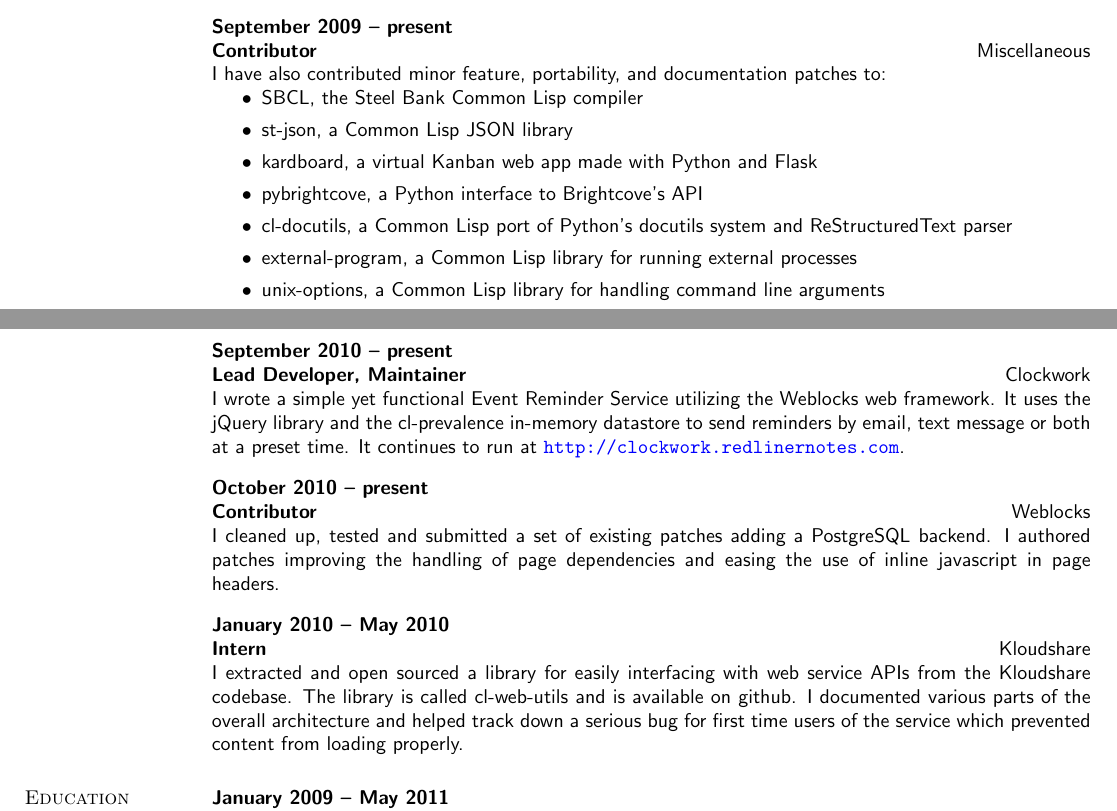
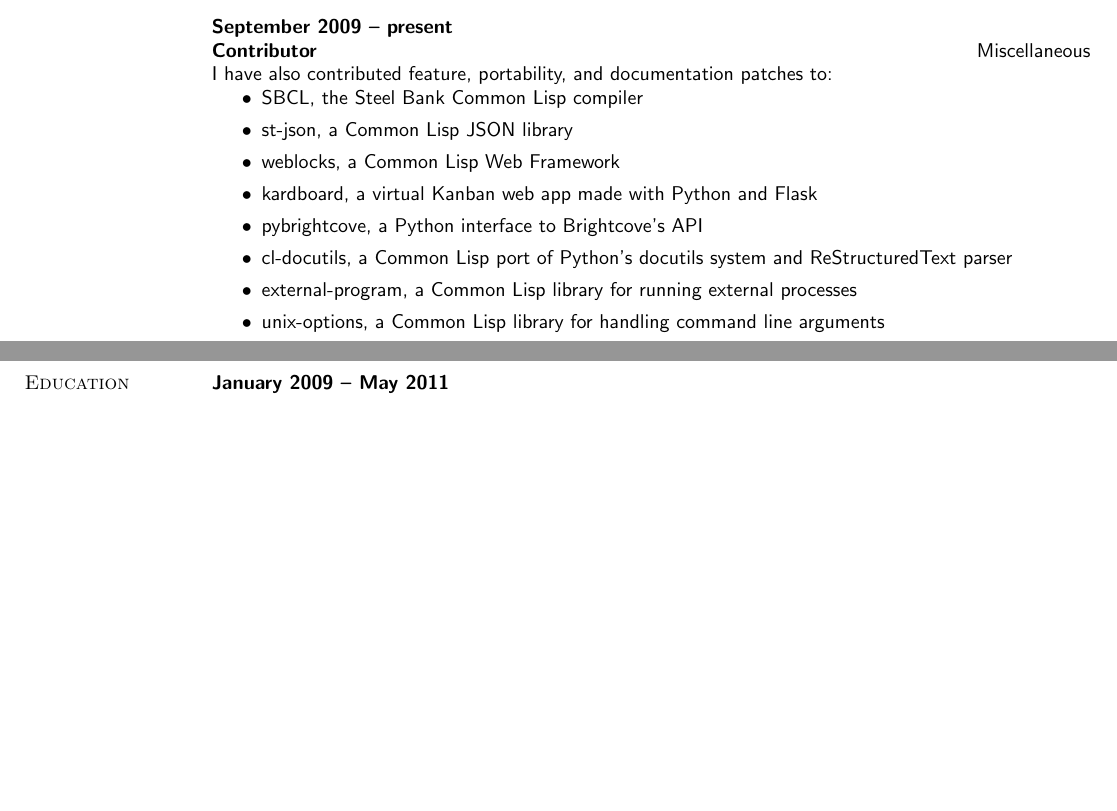
Before and after one commit to kingcons/dotfiles, a LaTeX CV (resume/resume.tex): two parts of pages 1 and 2 of 2, joined at a grey line, cut so that both start at the same text, the shorter picture padded with empty space. Compiled offline with pdfLaTeX.

Commit message:
Trim my older open source work.

```diff
--- a/resume/resume.tex
+++ b/resume/resume.tex
@@ -143,47 +143,17 @@
 \title{Contributor}
 \employer{Miscellaneous}
 \begin{position}
-  I have also contributed minor feature, portability, and documentation patches to:
+  I have also contributed feature, portability, and documentation patches to:
   \begin{itemize}
     \item{SBCL, the Steel Bank Common Lisp compiler}
     \item{st-json, a Common Lisp JSON library}
+    \item{weblocks, a Common Lisp Web Framework}
     \item{kardboard, a virtual Kanban web app made with Python and Flask}
     \item{pybrightcove, a Python interface to Brightcove's API}
     \item{cl-docutils, a Common Lisp port of Python's docutils system and ReStructuredText parser}
     \item{external-program, a Common Lisp library for running external processes}
     \item{unix-options, a Common Lisp library for handling command line arguments}
   \end{itemize}
-\end{position}
-
-\title{Lead Developer, Maintainer}
-\employer{Clockwork}
-\dates{September 2010 -- present}
-\begin{position}
-  I wrote a simple yet functional Event Reminder Service utilizing
-  the Weblocks web framework. It uses the jQuery library and the cl-prevalence
-  in-memory datastore to send reminders by email, text message or both at a preset time.
-  It continues to run at \url{http://clockwork.redlinernotes.com}.
-\end{position}
-
-\title{Contributor}
-\employer{Weblocks}
-\dates{October 2010 -- present}
-\begin{position}
-  I cleaned up, tested and submitted a set of existing patches adding
-  a PostgreSQL backend. I authored patches improving the handling of
-  page dependencies and easing the use of inline javascript in page headers.
-\end{position}
-
-\title{Intern}
-\employer{\llap{Kloudshare}}
-\dates{January 2010 -- May 2010}
-\begin{position}
-  I extracted and open sourced a library for easily interfacing
-  with web service APIs from the Kloudshare codebase. The library
-  is called cl-web-utils and is available on github. I documented
-  various parts of the overall architecture and helped track down
-  a serious bug for first time users of the service which prevented
-  content from loading properly.
 \end{position}
 
 %%%%%%%%%%%%%%%%%%%%%%%%%%%%%%%%%%%%%%%%%%%%%%%%%%%%%%%%%%%%%%%%%%%%%%%%%%%
```
